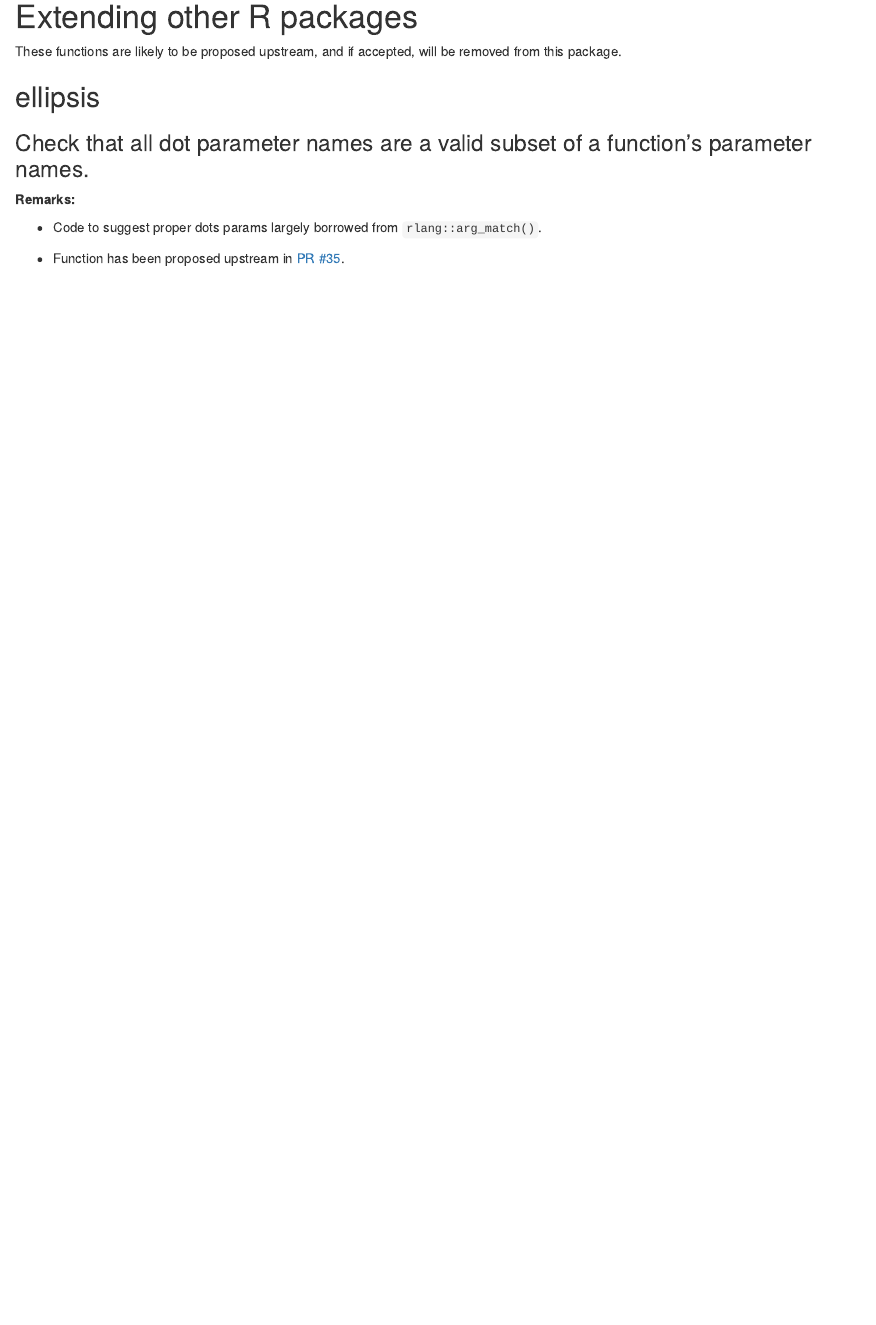
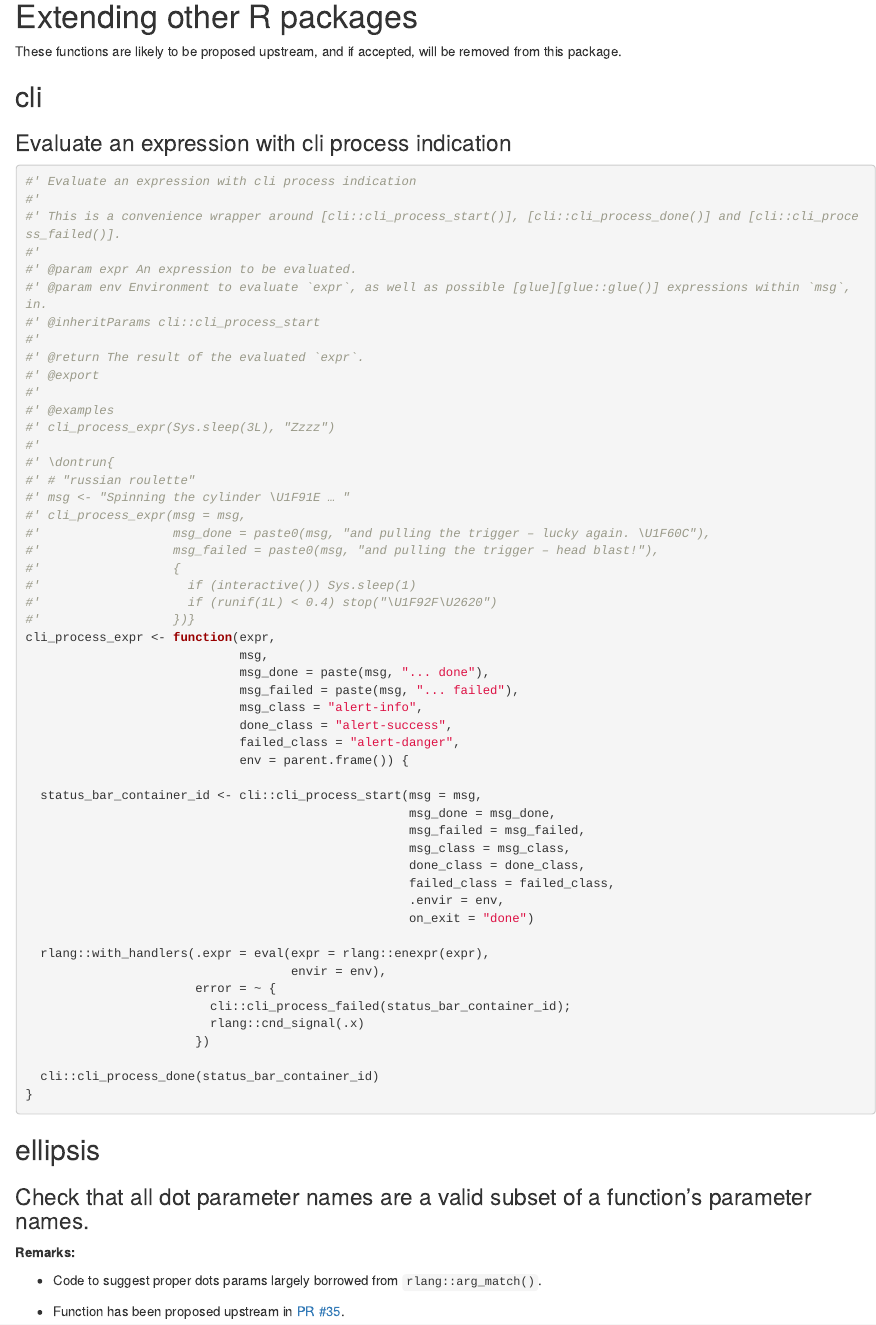
Before and after one commit to rpkg-dev/pal, an R Markdown document (Rmd/pal.Rmd): the page in a window 1100 px wide, from 14630 px down. Rendered offline with R 4.5, knitr and Pandoc, with nearby package versions.

Commit message:
add `cli_process_expr()`

````diff
--- a/Rmd/pal.Rmd
+++ b/Rmd/pal.Rmd
@@ -752,6 +752,64 @@ set_attribute <- function(object,
 
 These functions are likely to be proposed upstream, and if accepted, will be removed from this package.
 
+## cli
+
+### Evaluate an expression with cli process indication
+
+```{r}
+#' Evaluate an expression with cli process indication
+#'
+#' This is a convenience wrapper around [cli::cli_process_start()], [cli::cli_process_done()] and [cli::cli_process_failed()].
+#'
+#' @param expr An expression to be evaluated.
+#' @param env Environment to evaluate `expr`, as well as possible [glue][glue::glue()] expressions within `msg`, in.
+#' @inheritParams cli::cli_process_start
+#'
+#' @return The result of the evaluated `expr`.
+#' @export
+#'
+#' @examples
+#' cli_process_expr(Sys.sleep(3L), "Zzzz")
+#'
+#' \dontrun{
+#' # "russian roulette"
+#' msg <- "Spinning the cylinder \U1F91E … "
+#' cli_process_expr(msg = msg,
+#'                  msg_done = paste0(msg, "and pulling the trigger – lucky again. \U1F60C"),
+#'                  msg_failed = paste0(msg, "and pulling the trigger – head blast!"),
+#'                  {
+#'                    if (interactive()) Sys.sleep(1)
+#'                    if (runif(1L) < 0.4) stop("\U1F92F\U2620")
+#'                  })}
+cli_process_expr <- function(expr,
+                             msg,
+                             msg_done = paste(msg, "... done"),
+                             msg_failed = paste(msg, "... failed"),
+                             msg_class = "alert-info",
+                             done_class = "alert-success",
+                             failed_class = "alert-danger",
+                             env = parent.frame()) {
+
+  status_bar_container_id <- cli::cli_process_start(msg = msg,
+                                                    msg_done = msg_done,
+                                                    msg_failed = msg_failed,
+                                                    msg_class = msg_class,
+                                                    done_class = done_class,
+                                                    failed_class = failed_class,
+                                                    .envir = env,
+                                                    on_exit = "done")
+
+  rlang::with_handlers(.expr = eval(expr = rlang::enexpr(expr),
+                                    envir = env),
+                       error = ~ {
+                         cli::cli_process_failed(status_bar_container_id);
+                         rlang::cnd_signal(.x)
+                       })
+
+  cli::cli_process_done(status_bar_container_id)
+}
+```
+
 ## ellipsis
 
 ### Check that all dot parameter names are a valid subset of a function's parameter names.
````
Also changed, not shown: R/pal-GEN.R (+52 -0 lines), 3 other files.
